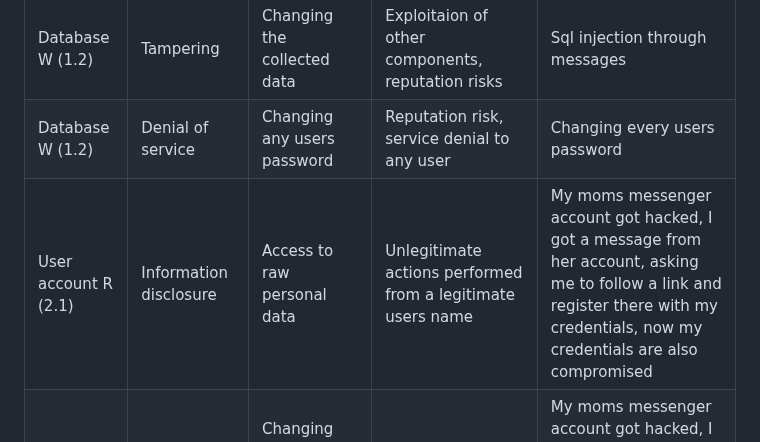
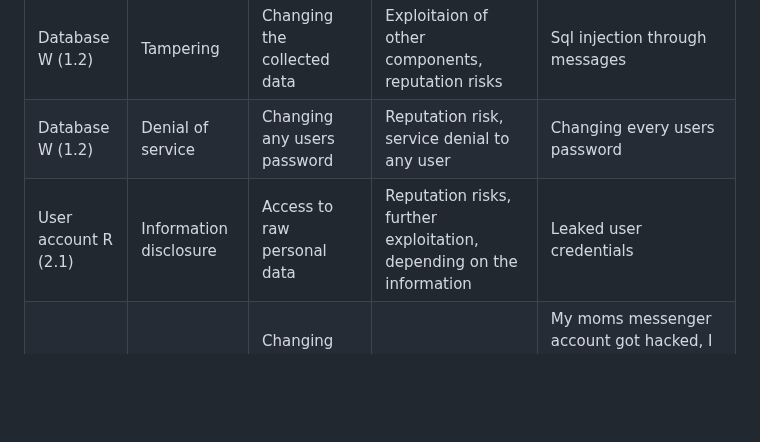
Before and after one commit to mikhail-alaska/hse, a Markdown page: pentest/pr1/pr1.md, the part around the change. Rendered like a GitHub page; blank space fills up the shorter version.

Commit message:
Scripted auto-commit on change (2025-09-17 12:32:31) by gitwatch.sh

```diff
--- a/pentest/pr1/pr1.md
+++ b/pentest/pr1/pr1.md
@@ -116,5 +116,5 @@ Assets represent the points of interest for an attacker. This messengers assets
 | Database R (1.1) | Repudiation | Access to login data | Reputation risks, impersonationg a user|Login under any user|
 | Database W (1.2) | Tampering | Changing the collected data| Exploitaion of other components, reputation risks|Sql injection through messages|
 | Database W (1.2) | Denial of service | Changing any users password| Reputation risk, service denial to any user|Changing every users password|
-| User account R (2.1) | Information disclosure | Access to raw personal data |Unlegitimate actions performed from a legitimate users name | My moms messenger account got hacked, I got a message from her account, asking me to follow a link and register there with my credentials, now my credentials are also compromised |
+| User account R (2.1) | Information disclosure | Access to raw personal data |Reputation risks, further exploitation, depending on the information| Leaked user credentials|
 | User account W (2.2) | Spoofing | Changing your username to a username of a legitimate user |Unlegitimate actions performed from a legitimate users name | My moms messenger account got hacked, I got a message from her account, asking me to follow a link and register there with my credentials, now my credentials are also compromised |
```
